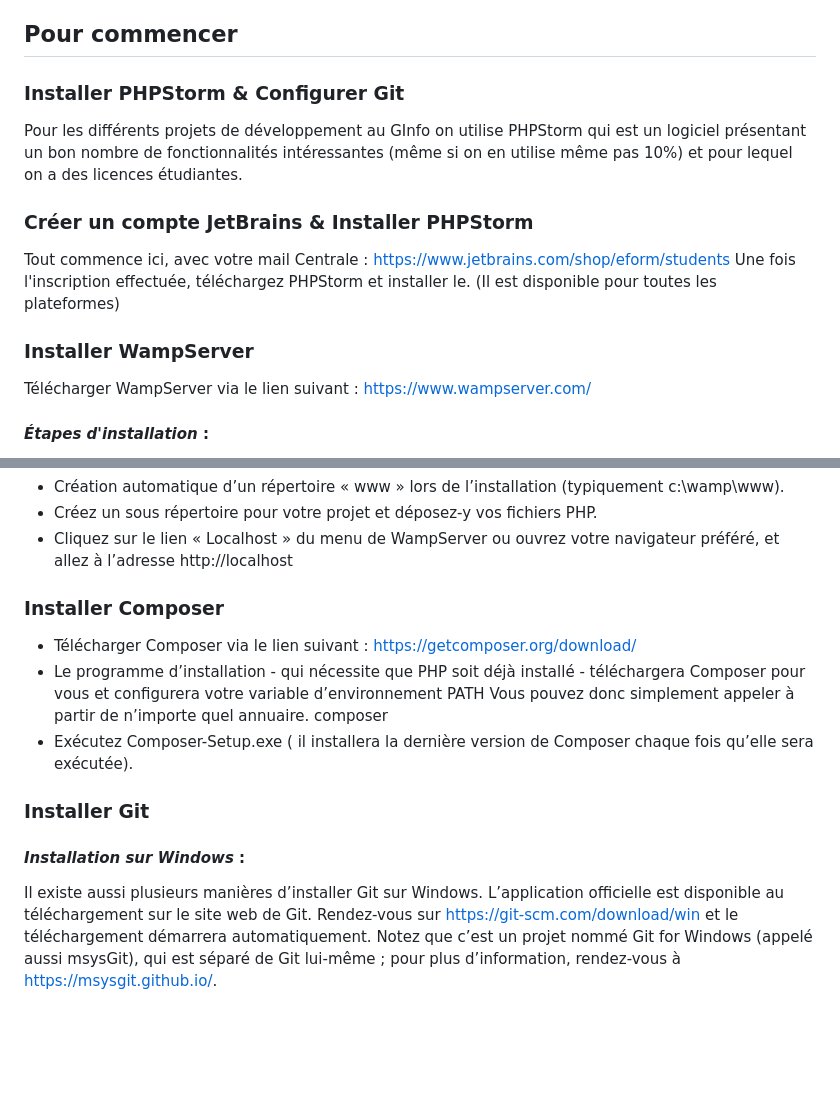
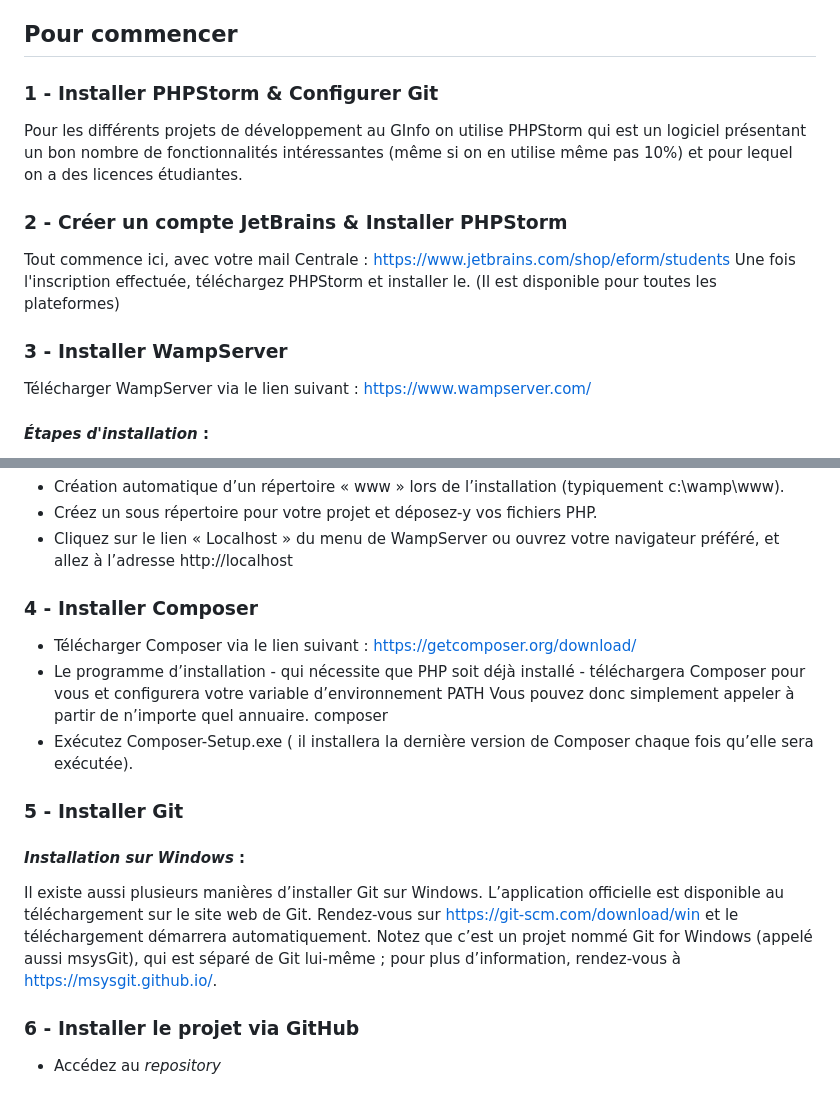
Before and after one commit to NicoRiso13/Projet5_PhpBlog, a Markdown page: README.md, 2 parts joined by grey strips. GitHub-like rendering; blank space fills up the shorter version.

```diff
--- a/README.md
+++ b/README.md
@@ -27,11 +27,11 @@
 
 ## Pour commencer
 
-### Installer PHPStorm & Configurer Git
+### 1 - Installer PHPStorm & Configurer Git
 
 Pour les différents projets de développement au GInfo on utilise PHPStorm qui est un logiciel présentant un bon nombre de fonctionnalités intéressantes (même si on en utilise même pas 10%) et pour lequel on a des licences étudiantes.
 
-### Créer un compte JetBrains & Installer PHPStorm
+### 2 - Créer un compte JetBrains & Installer PHPStorm
 
 Tout commence ici, avec votre mail Centrale : https://www.jetbrains.com/shop/eform/students
 Une fois l'inscription effectuée, téléchargez PHPStorm et installer le. (Il est disponible pour toutes les plateformes)
@@ -39,7 +39,7 @@ Une fois l'inscription effectuée, téléchargez PHPStorm et installer le. (Il e
 
 
 
-### Installer WampServer
+### 3 - Installer WampServer
 
 Télécharger WampServer via le lien suivant : https://www.wampserver.com/
 
@@ -56,14 +56,19 @@ Télécharger WampServer via le lien suivant : https://www.wampserver.com/
   - Cliquez sur le lien « Localhost » du menu de WampServer ou ouvrez votre navigateur préféré, et allez à l’adresse http://localhost
 
 
-### Installer Composer
+### 4 - Installer Composer
 
   - Télécharger Composer via le lien suivant : https://getcomposer.org/download/
   - Le programme d’installation - qui nécessite que PHP soit déjà installé - téléchargera Composer pour vous et configurera votre variable d’environnement PATH Vous pouvez donc simplement appeler à partir de n’importe quel annuaire. composer
   - Exécutez Composer-Setup.exe ( il installera la dernière version de Composer chaque fois qu’elle sera exécutée).
 
-### Installer Git
+### 5 - Installer Git
 
 #### *Installation sur Windows* :
 
 Il existe aussi plusieurs manières d’installer Git sur Windows. L’application officielle est disponible au téléchargement sur le site web de Git. Rendez-vous sur https://git-scm.com/download/win et le téléchargement démarrera automatiquement. Notez que c’est un projet nommé Git for Windows (appelé aussi msysGit), qui est séparé de Git lui-même ; pour plus d’information, rendez-vous à https://msysgit.github.io/.
+
+
+### 6 - Installer le projet via GitHub
+
+  - Accédez au _repository_
```
